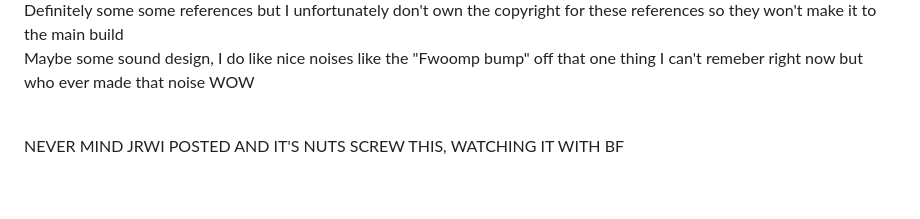
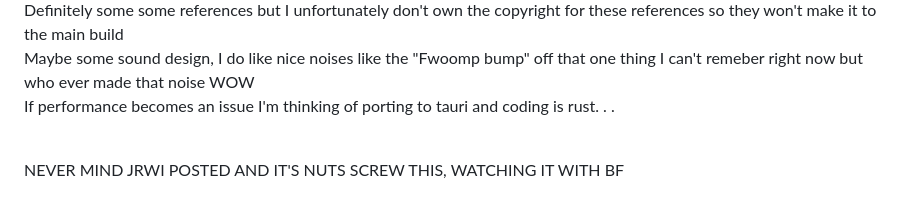
Before and after one commit to LucyPenrose/Workflow, a Markdown page: README.md, the part around the change. Drawn GitHub-style.

```diff
--- a/README.md
+++ b/README.md
@@ -2,6 +2,7 @@ As of -July 8th- I'm turning this into a side wasting project, little sick so be
 So like, a music player, a loading screen etc <br />
 Definitely some some references but I unfortunately don't own the copyright for these references so they won't make it to the main build<br />
 Maybe some sound design, I do like nice noises like the "Fwoomp bump" off that one thing I can't remeber right now but who ever made that noise WOW <br />
+If performance becomes an issue I'm thinking of porting to tauri and coding is rust. . .
 
 
 <br /> NEVER MIND JRWI POSTED AND IT'S NUTS SCREW THIS, WATCHING IT WITH BF <br />
```
